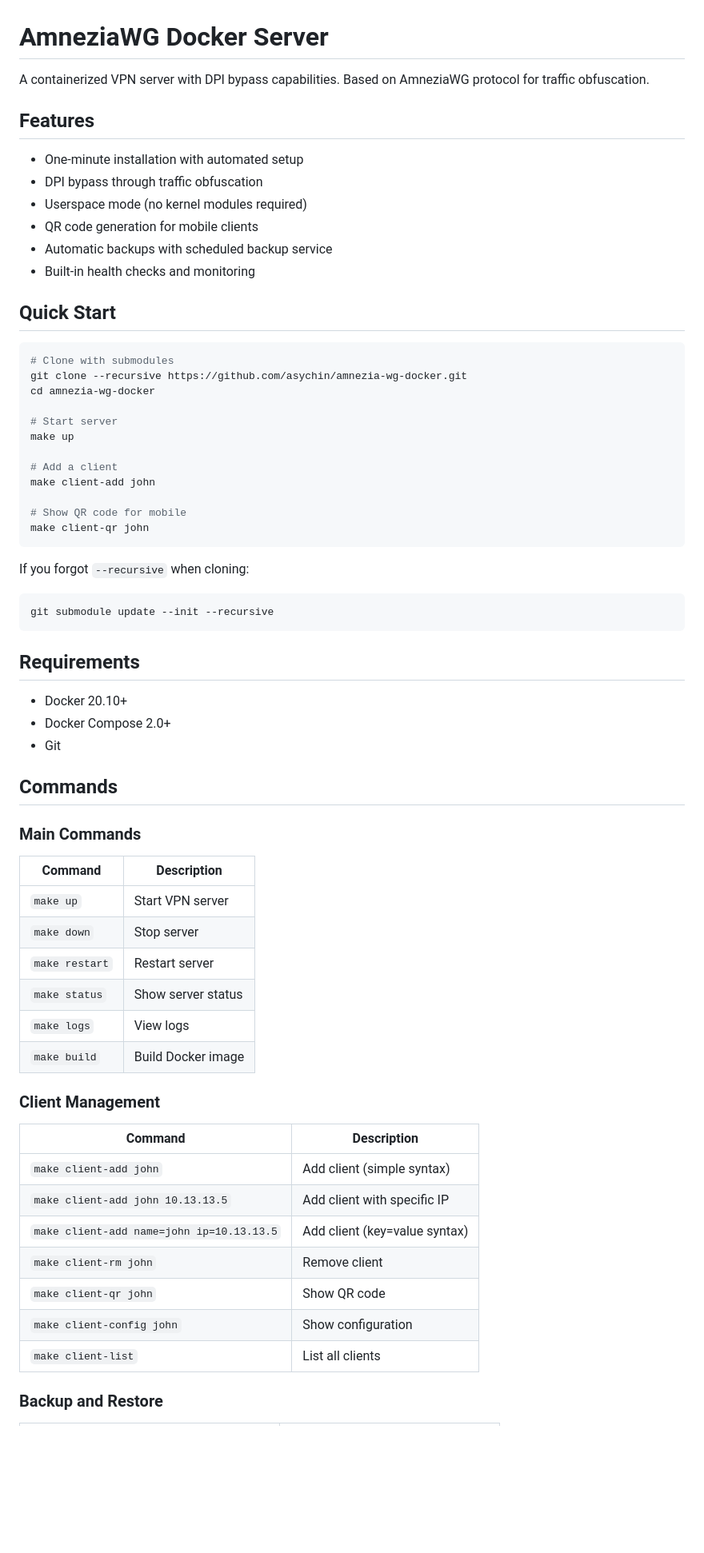
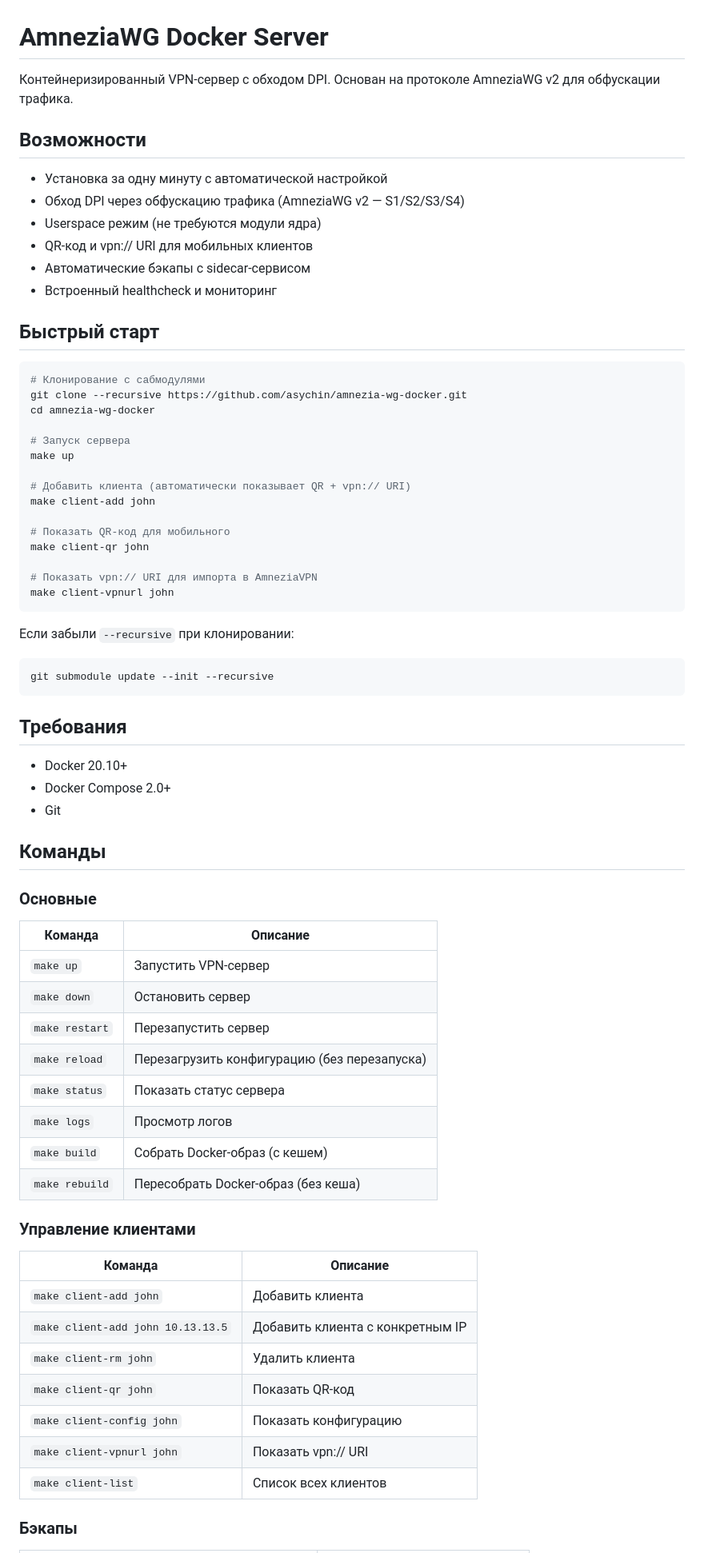
Before and after one commit to asychin/amnezia-wg-docker, a Markdown page: README.md, the part around one of its changes. Shown at 80% size. Rendered like a GitHub page; blank space fills up the shorter version.

````diff
--- a/README.md
+++ b/README.md
@@ -1,68 +1,73 @@
 # AmneziaWG Docker Server
 
-A containerized VPN server with DPI bypass capabilities. Based on AmneziaWG protocol for traffic obfuscation.
+Контейнеризированный VPN-сервер с обходом DPI. Основан на протоколе AmneziaWG v2 для обфускации трафика.
 
-## Features
+## Возможности
 
-- One-minute installation with automated setup
-- DPI bypass through traffic obfuscation
-- Userspace mode (no kernel modules required)
-- QR code generation for mobile clients
-- Automatic backups with scheduled backup service
-- Built-in health checks and monitoring
+- Установка за одну минуту с автоматической настройкой
+- Обход DPI через обфускацию трафика (AmneziaWG v2 — S1/S2/S3/S4)
+- Userspace режим (не требуются модули ядра)
+- QR-код и vpn:// URI для мобильных клиентов
+- Автоматические бэкапы с sidecar-сервисом
+- Встроенный healthcheck и мониторинг
 
-## Quick Start
+## Быстрый старт
 
 ```bash
-# Clone with submodules
+# Клонирование с сабмодулями
 git clone --recursive https://github.com/asychin/amnezia-wg-docker.git
 cd amnezia-wg-docker
 
-# Start server
+# Запуск сервера
 make up
 
-# Add a client
+# Добавить клиента (автоматически показывает QR + vpn:// URI)
 make client-add john
 
-# Show QR code for mobile
+# Показать QR-код для мобильного
 make client-qr john
+
+# Показать vpn:// URI для импорта в AmneziaVPN
+make client-vpnurl john
 ```
 
-If you forgot `--recursive` when cloning:
+Если забыли `--recursive` при клонировании:
 ```bash
 git submodule update --init --recursive
 ```
 
-## Requirements
+## Требования
 
 - Docker 20.10+
 - Docker Compose 2.0+
 - Git
 
-## Commands
+## Команды
 
-### Main Commands
+### Основные
 
-| Command | Description |
-|---------|-------------|
-| `make up` | Start VPN server |
-| `make down` | Stop server |
-| `make restart` | Restart server |
-| `make status` | Show server status |
-| `make logs` | View logs |
-| `make build` | Build Docker image |
+| Команда | Описание |
+|---------|----------|
+| `make up` | Запустить VPN-сервер |
+| `make down` | Остановить сервер |
+| `make restart` | Перезапустить сервер |
+| `make reload` | Перезагрузить конфигурацию (без перезапуска) |
+| `make status` | Показать статус сервера |
+| `make logs` | Просмотр логов |
+| `make build` | Собрать Docker-образ (с кешем) |
+| `make rebuild` | Пересобрать Docker-образ (без кеша) |
 
-### Client Management
+### Управление клиентами
 
-| Command | Description |
-|---------|-------------|
-| `make client-add john` | Add client (simple syntax) |
-| `make client-add john 10.13.13.5` | Add client with specific IP |
-| `make client-add name=john ip=10.13.13.5` | Add client (key=value syntax) |
-| `make client-rm john` | Remove client |
-| `make client-qr john` | Show QR code |
-| `make client-config john` | Show configuration |
-| `make client-list` | List all clients |
+| Команда | Описание |
+|---------|----------|
+| `make client-add john` | Добавить клиента |
+| `make client-add john 10.13.13.5` | Добавить клиента с конкретным IP |
+| `make client-rm john` | Удалить клиента |
+| `make client-qr john` | Показать QR-код |
+| `make client-config john` | Показать конфигурацию |
+| `make client-vpnurl john` | Показать vpn:// URI |
+| `make client-list` | Список всех клиентов |
 
-### Backup and Restore
+### Бэкапы
 
````
Also changed, not shown: other parts of README.md (+79 -67 lines).
